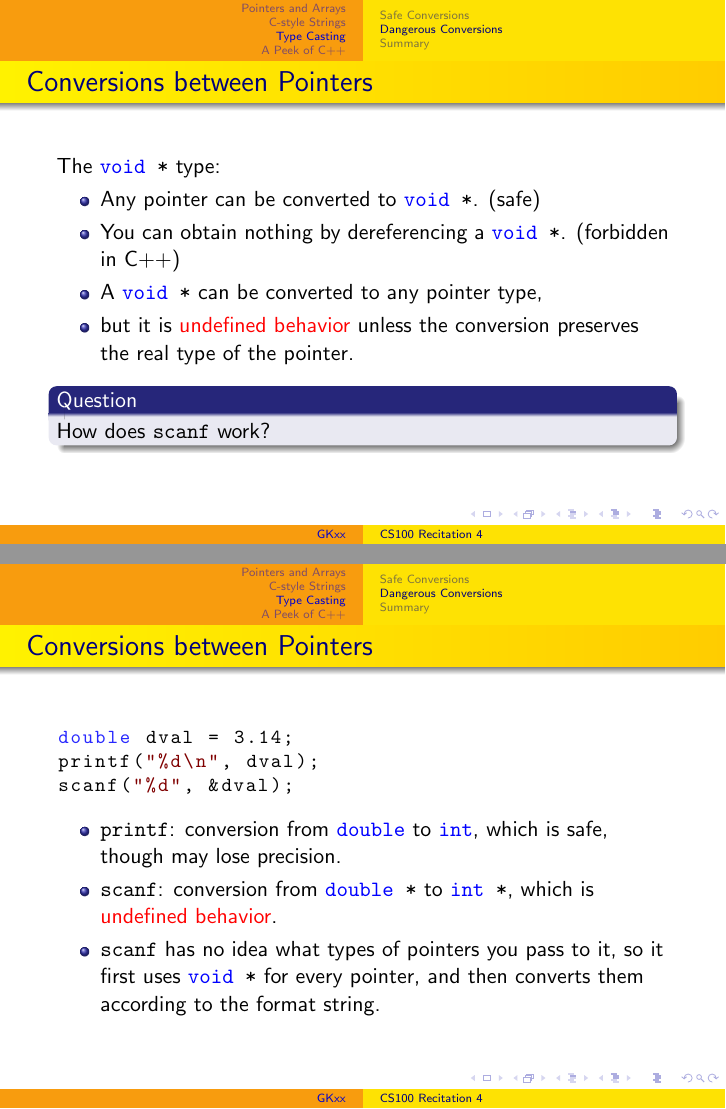
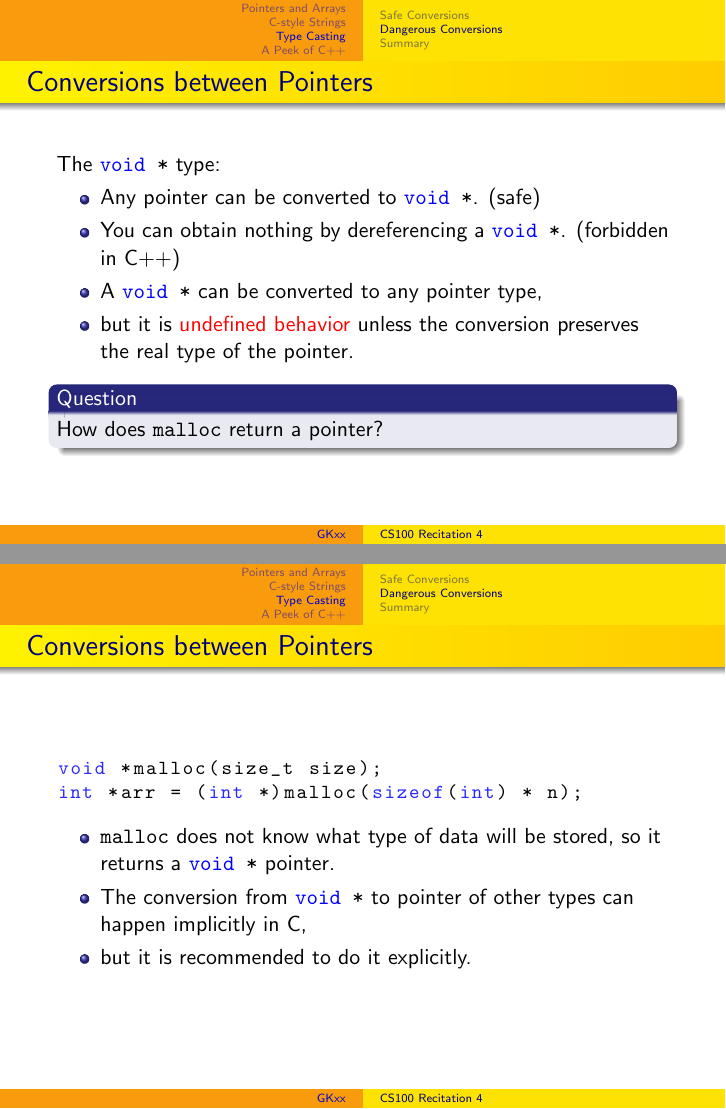
Before and after one commit to GKxxUCAS/CS100-recitations-spring2022, LaTeX slides (rec4/rec4.tex): pages 60 and 63 of 76 before the commit and pages 32 and 33 of 41 after it, joined at a grey line. Compiled offline with pdfLaTeX.

Commit message:
update on recitation 4

```diff
--- a/rec4/rec4.tex
+++ b/rec4/rec4.tex
@@ -1,4 +1,4 @@
-\documentclass{beamer}
+\documentclass[handout]{beamer}
 
 \usepackage{amsmath}
 \usepackage{amsthm}
@@ -462,22 +462,19 @@ fun(arr);
     \end{itemize}
     \pause
     \begin{question}
-        How does \ttt{scanf} work?
+        How does \ttt{malloc} return a pointer?
     \end{question}
 \end{frame}
 
 \begin{frame}[fragile]{Conversions between Pointers}
     \begin{cpp}
-double dval = 3.14;
-printf("%d\n", dval);
-scanf("%d", &dval);
+void *malloc(size_t size);
+int *arr = (int *)malloc(sizeof(int) * n);
     \end{cpp}
-    \pause
     \begin{itemize}
-        \item \ttt{printf}: conversion from \bluett{double} to \bluett{int}, which is safe, though may lose precision.
-        \item \ttt{scanf}: conversion from \bluett{double }\ttt{*} to \bluett{int }\ttt{*}, which is \red{undefined behavior}.
-        \pause
-        \item \ttt{scanf} has no idea what types of pointers you pass to it, so it first uses \bluett{void }\ttt{*} for every pointer, and then converts them according to the format string.
+        \item \ttt{malloc} does not know what type of data will be stored, so it returns a \bluett{void }\ttt{*} pointer.
+        \item The conversion from \bluett{void }\ttt{*} to pointer of other types can happen implicitly in C,
+        \item but it is recommended to do it explicitly.
     \end{itemize}
 \end{frame}
 
```
Also changed, not shown: rec3/rec3.tex (+1 -1 lines), rec3/rec3.pdf, rec4/rec4.pdf.
